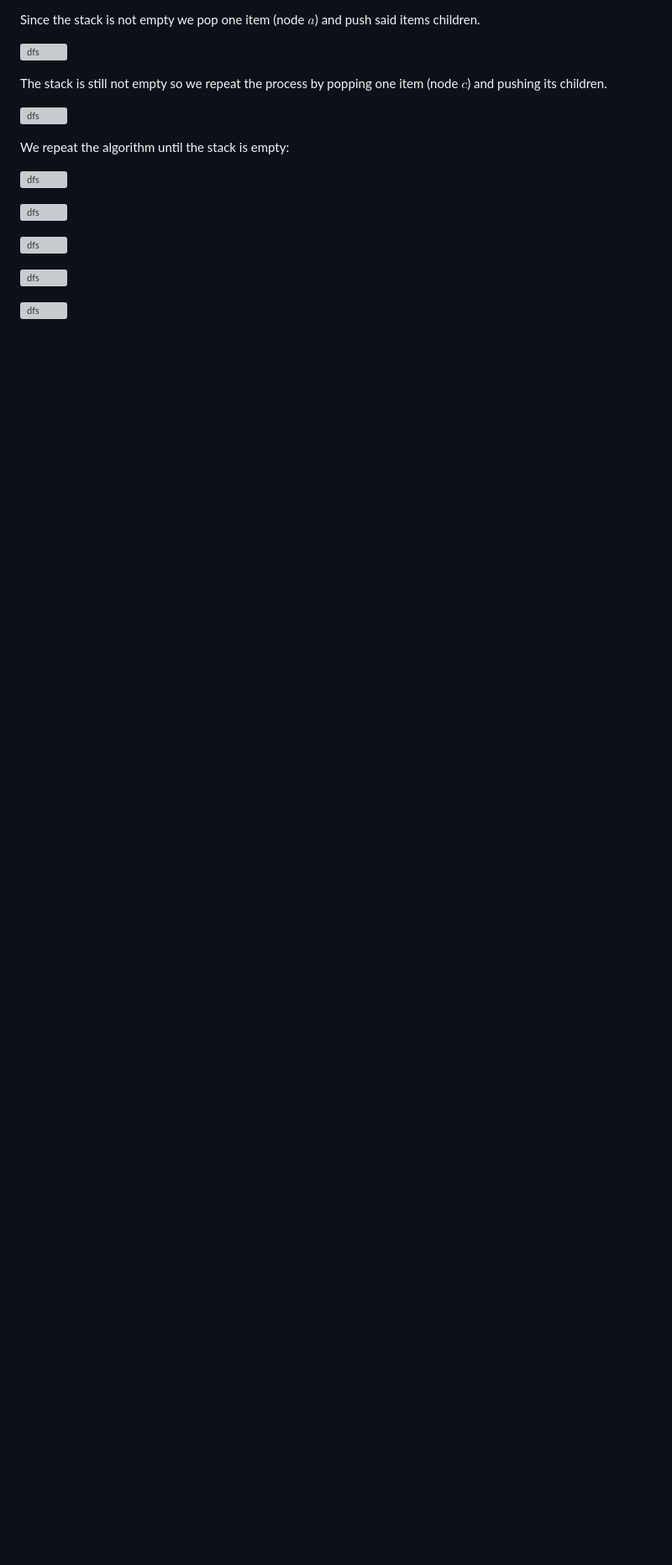
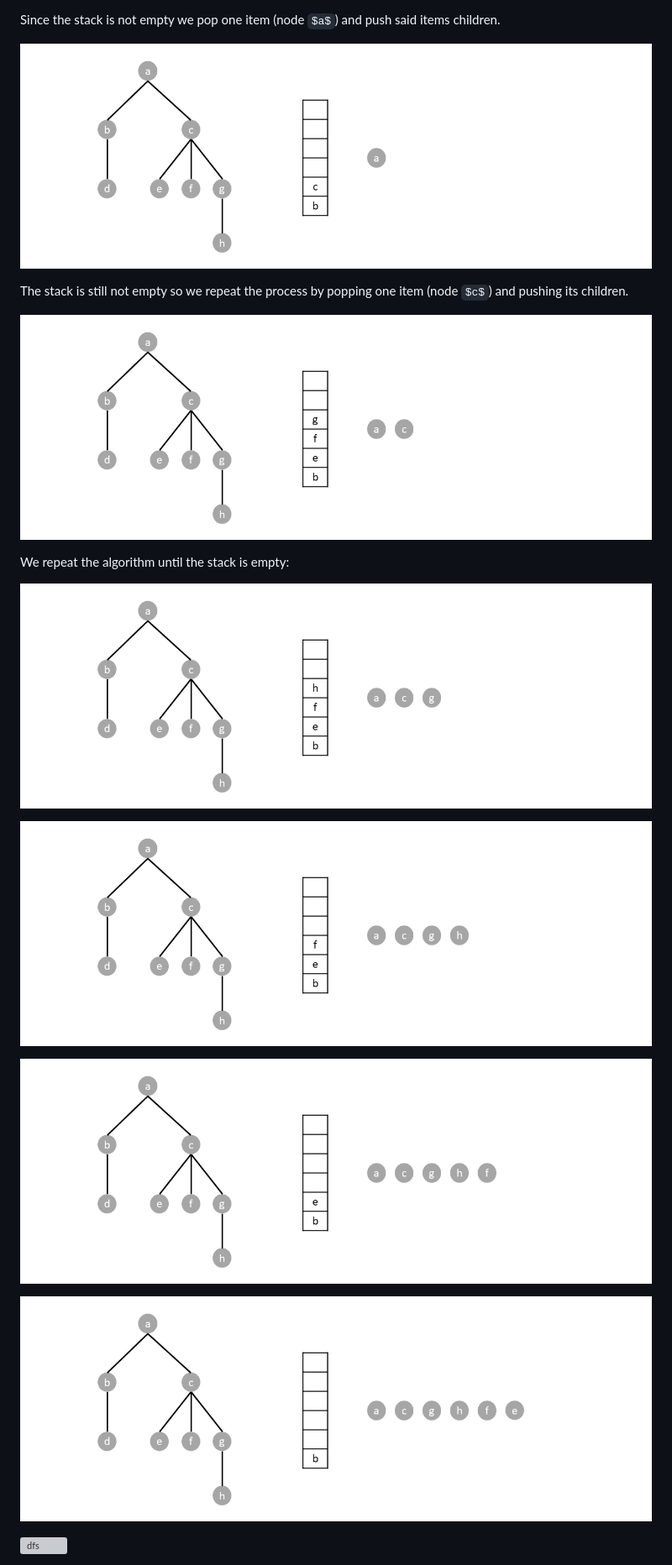
Before and after one commit to HowDoIGitHelp/CMSC57CoursePack, a Markdown page: Lecture Notes/Graphs and Trees.md, the part around the change printed below. Shown: that part at 84% size. GitHub-like rendering; some formulas as TeX source; blank space fills up the shorter version; grey boxes are pictures that could not be loaded.

Commit message:
update graphs and trees lecture notes

```diff
--- a/Lecture Notes/Graphs and Trees.md
+++ b/Lecture Notes/Graphs and Trees.md
@@ -431,19 +431,19 @@ For example. In the tree below, we start by pushing the root $a$.
 
 Since the stack is not  empty we pop one item (node $a$) and push said items children.
 
-![dfs](media/dfs/Slide2.png)
+![dfs](https://raw.githubusercontent.com/HowDoIGitHelp/CMSC57CoursePack/refs/heads/master/Lecture%20Notes/Media/dfs/Slide2.PNG)
 
 The stack is still not empty so we repeat the process by popping one item (node $c$) and pushing its children.
 
-![dfs](media/dfs/Slide3.png)
+![dfs](https://raw.githubusercontent.com/HowDoIGitHelp/CMSC57CoursePack/refs/heads/master/Lecture%20Notes/Media/dfs/Slide3.PNG)
 
 We repeat the algorithm until the stack is empty:
 
-![dfs](media/dfs/Slide4.png)
+![dfs](https://raw.githubusercontent.com/HowDoIGitHelp/CMSC57CoursePack/refs/heads/master/Lecture%20Notes/Media/dfs/Slide4.PNG)
 
-![dfs](media/dfs/Slide5.png)
+![dfs](https://raw.githubusercontent.com/HowDoIGitHelp/CMSC57CoursePack/refs/heads/master/Lecture%20Notes/Media/dfs/Slide5.PNG)
 
-![dfs](media/dfs/Slide6.png)
+![dfs](https://raw.githubusercontent.com/HowDoIGitHelp/CMSC57CoursePack/refs/heads/master/Lecture%20Notes/Media/dfs/Slide6.PNG)
 
-![dfs](media/dfs/Slide7.png)
+![dfs](https://raw.githubusercontent.com/HowDoIGitHelp/CMSC57CoursePack/refs/heads/master/Lecture%20Notes/Media/dfs/Slide7.PNG)
 
```
Also changed, not shown: other parts of Lecture Notes/Graphs and Trees.md (+17 -17 lines).
